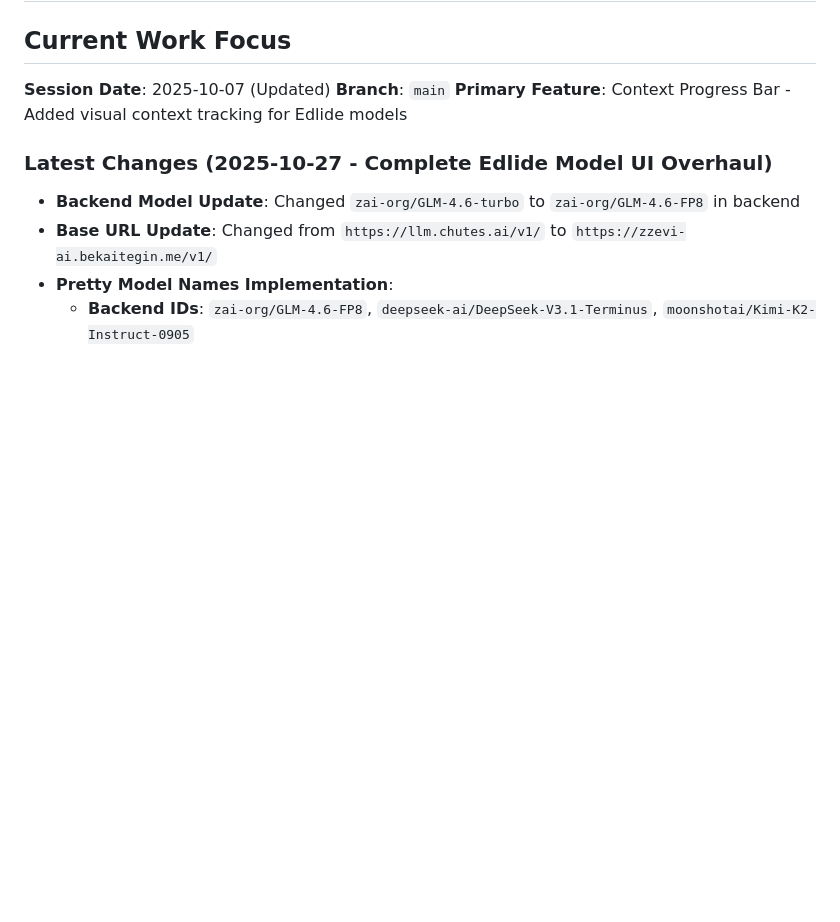
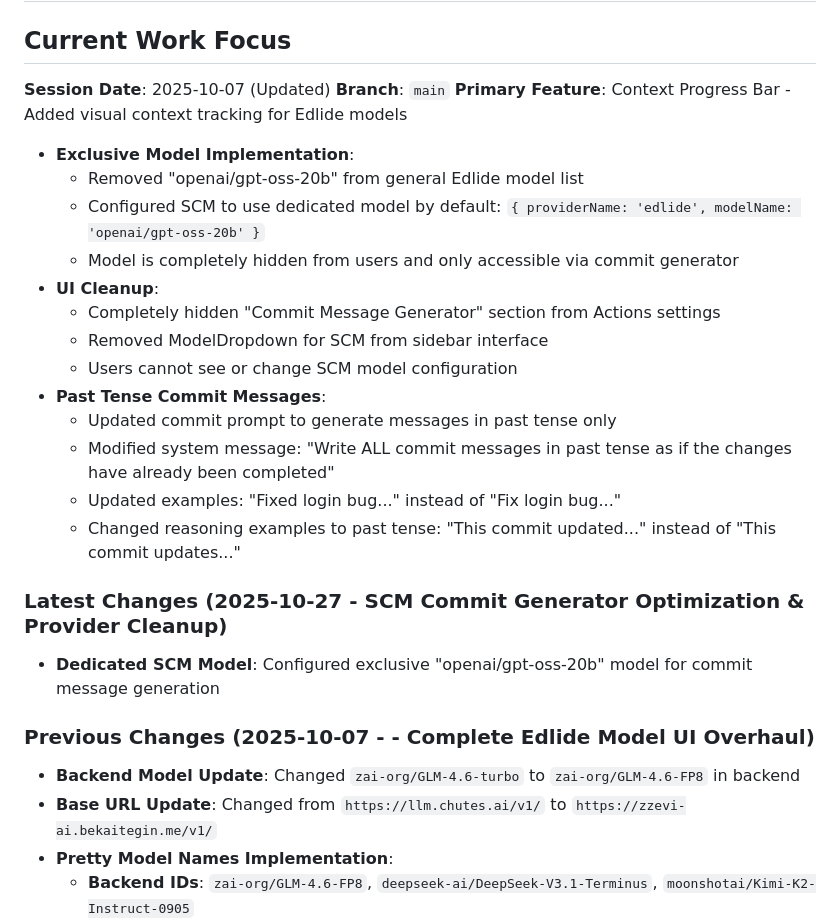
Before and after one commit to litezevi/Edlide, a Markdown page: memoryBank/activeContext.md, the part around the change. Drawn GitHub-style; blank space fills up the shorter version.

Commit message:
Optimized SCM commit generator by configuring exclusive model, hiding UI elements, and enforcing past tense commit prompts.

```diff
--- a/memoryBank/activeContext.md
+++ b/memoryBank/activeContext.md
@@ -5,8 +5,24 @@
 **Session Date**: 2025-10-07 (Updated)
 **Branch**: `main`
 **Primary Feature**: Context Progress Bar - Added visual context tracking for Edlide models
+- **Exclusive Model Implementation**:
+  - Removed "openai/gpt-oss-20b" from general Edlide model list
+  - Configured SCM to use dedicated model by default: `{ providerName: 'edlide', modelName: 'openai/gpt-oss-20b' }`
+  - Model is completely hidden from users and only accessible via commit generator
+- **UI Cleanup**:
+  - Completely hidden "Commit Message Generator" section from Actions settings
+  - Removed ModelDropdown for SCM from sidebar interface
+  - Users cannot see or change SCM model configuration
+- **Past Tense Commit Messages**:
+  - Updated commit prompt to generate messages in past tense only
+  - Modified system message: "Write ALL commit messages in past tense as if the changes have already been completed"
+  - Updated examples: "Fixed login bug..." instead of "Fix login bug..."
+  - Changed reasoning examples to past tense: "This commit updated..." instead of "This commit updates..."
 
-### Latest Changes (2025-10-27 - Complete Edlide Model UI Overhaul)
+### Latest Changes (2025-10-27 - SCM Commit Generator Optimization & Provider Cleanup)
+- **Dedicated SCM Model**: Configured exclusive "openai/gpt-oss-20b" model for commit message generation
+
+### Previous Changes (2025-10-07 - - Complete Edlide Model UI Overhaul)
 - **Backend Model Update**: Changed `zai-org/GLM-4.6-turbo` to `zai-org/GLM-4.6-FP8` in backend
 - **Base URL Update**: Changed from `https://llm.chutes.ai/v1/` to `https://zzevi-ai.bekaitegin.me/v1/`
 - **Pretty Model Names Implementation**:
```
